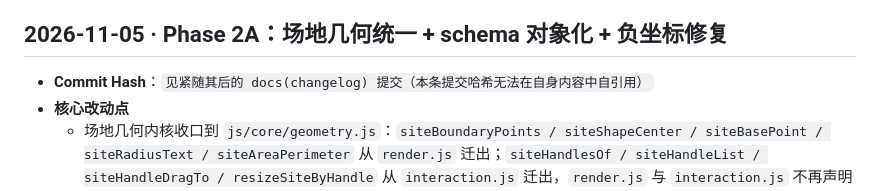
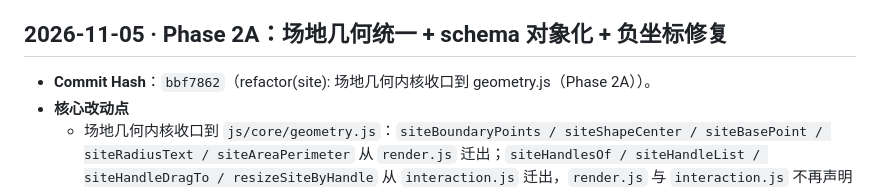
Before and after one commit to idcu/plotpin, a Markdown page: CHANGELOG.internal.md, the part around the change. GitHub-like rendering.

Commit message:
docs(changelog): 回填 Phase 2A 提交哈希
Phase 2A 已提交为 bbf7862，回填 CHANGELOG.internal.md 占位符。
仅文档变更，未触碰业务脚本。

```diff
--- a/CHANGELOG.internal.md
+++ b/CHANGELOG.internal.md
@@ -30,7 +30,7 @@
 
 ## 2026-11-05 · Phase 2A：场地几何统一 + schema 对象化 + 负坐标修复
 
-- **Commit Hash**：`见紧随其后的 docs(changelog) 提交（本条提交哈希无法在自身内容中自引用）`
+- **Commit Hash**：`bbf7862`（refactor(site): 场地几何内核收口到 geometry.js（Phase 2A））。
 - **核心改动点**
   - 场地几何内核收口到 `js/core/geometry.js`：`siteBoundaryPoints / siteShapeCenter / siteBasePoint / siteRadiusText / siteAreaPerimeter` 从 `render.js` 迁出；`siteHandlesOf / siteHandleList / siteHandleDragTo / resizeSiteByHandle` 从 `interaction.js` 迁出，`render.js` 与 `interaction.js` 不再声明同名函数（各删一份重复实现）。
   - 新增纯内核 `siteHandleDragTo(site,h,p)`：只改传入 site，不读全局，便于单测；旧 `resizeSiteByHandle(h,p)` 保留为写 `state.site` 的薄包装，并保持可见/锁定守卫。
```
